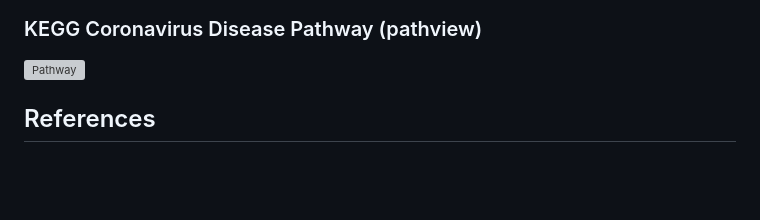
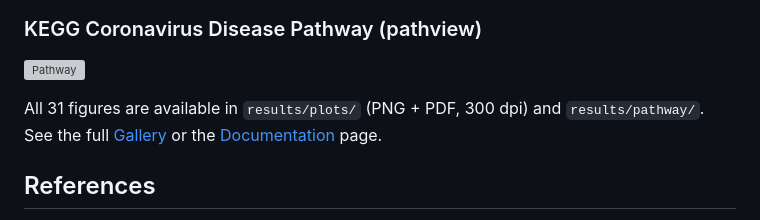
Before and after one commit to simbisaichinhema/RNA-seq-Differential-Expression-Analysis-DESeq2, a Markdown page: README.md, the part around the change. Rendered like a GitHub page; blank space fills up the shorter version; grey boxes are pictures that could not be loaded.

Commit message:
Add link to gallery and documentation above figure section in README

```diff
--- a/README.md
+++ b/README.md
@@ -253,6 +253,8 @@ Rscript scripts/05_functional_enrichment.R  # GO & KEGG enrichment
 
 ![Pathway](results/pathway/hsa05164.RNAseq.png)
 
+All 31 figures are available in `results/plots/` (PNG + PDF, 300 dpi) and `results/pathway/`. See the full [Gallery](site/gallery.html) or the [Documentation](site/documentation.html) page.
+
 ## References
 
 - GEO Accession: [GSE201530](https://www.ncbi.nlm.nih.gov/geo/query/acc.cgi?acc=GSE201530)
```
